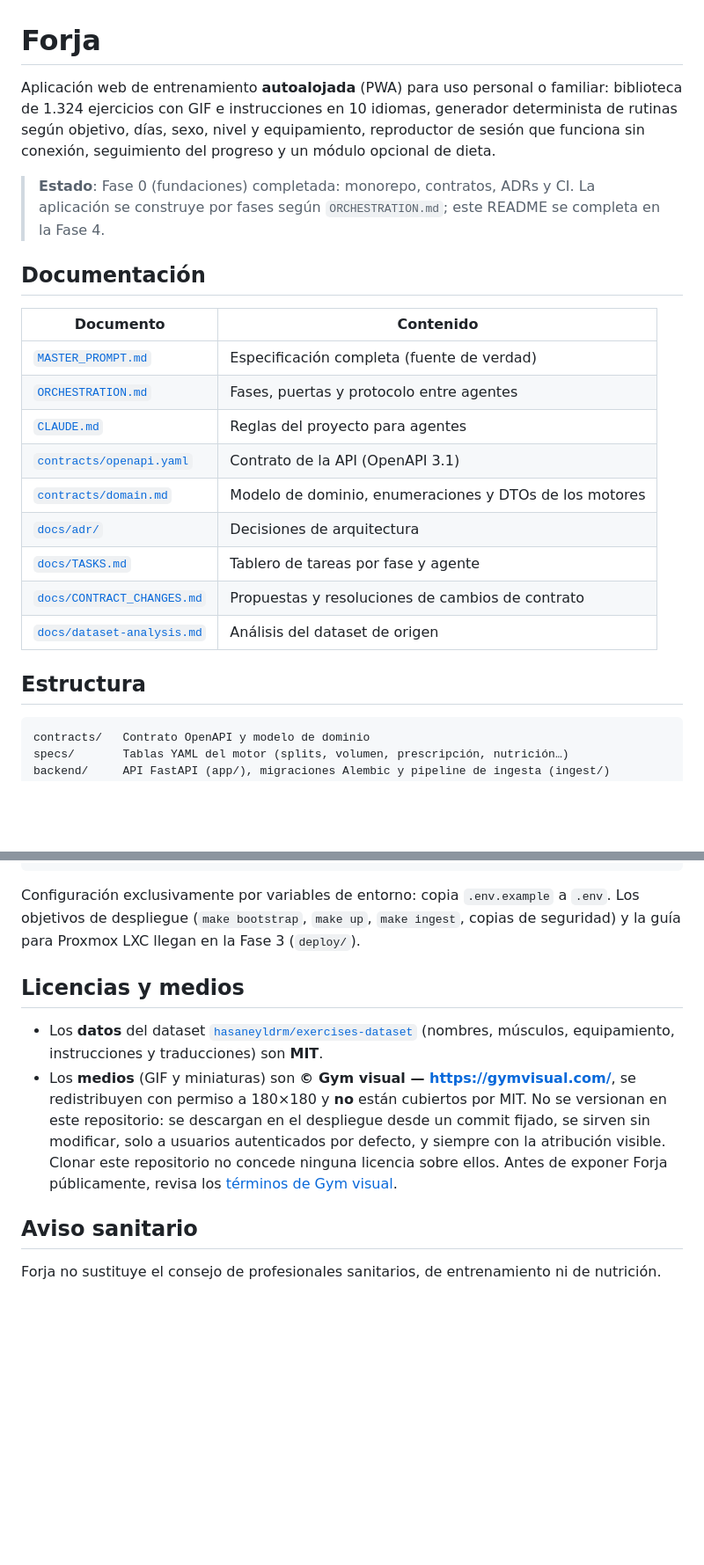
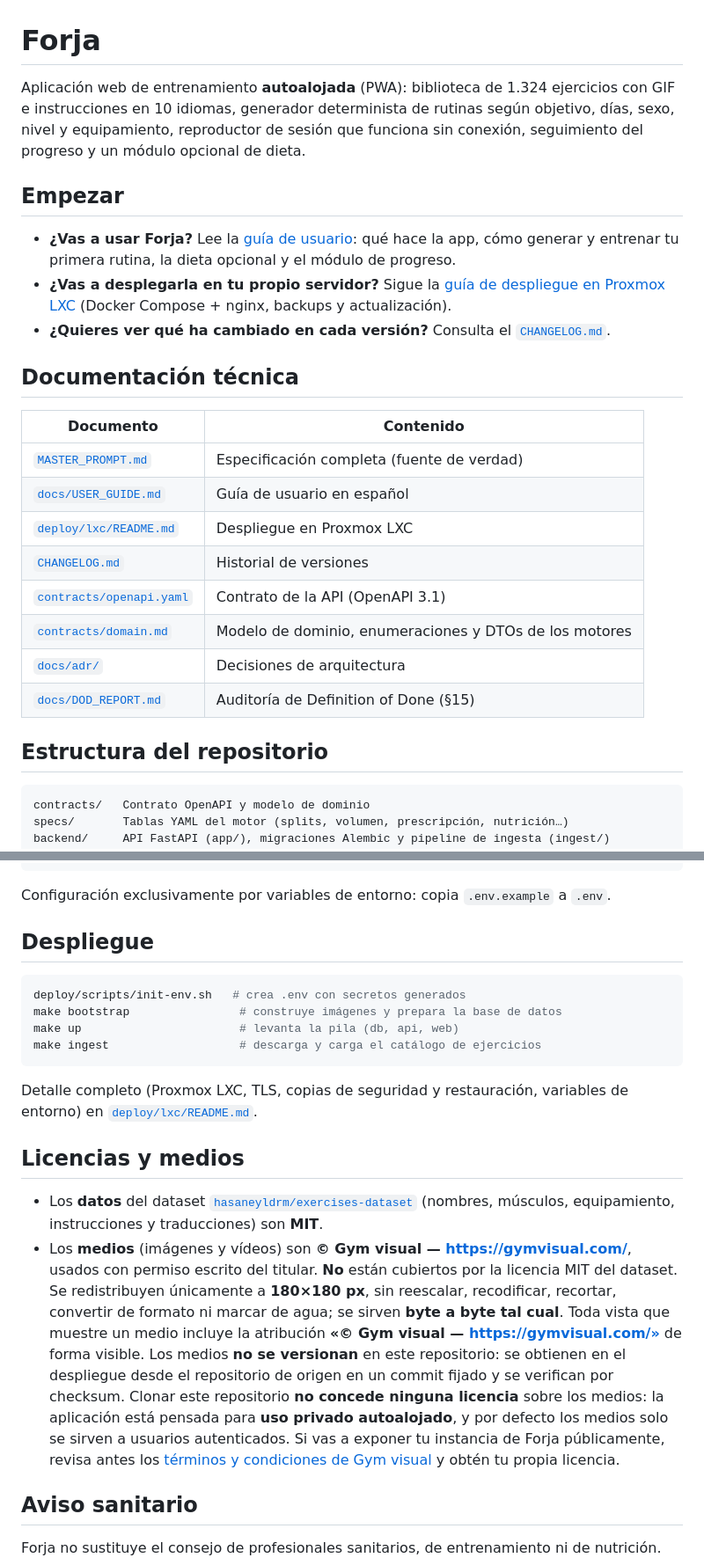
Before and after one commit to AlexDoxxer/forja, a Markdown page: README.md, 2 parts joined by grey strips. Shown at 88% size. GitHub-like rendering; blank space fills up the shorter version.

````diff
--- a/README.md
+++ b/README.md
@@ -1,28 +1,32 @@
 # Forja
 
-Aplicación web de entrenamiento **autoalojada** (PWA) para uso personal o familiar: biblioteca
-de 1.324 ejercicios con GIF e instrucciones en 10 idiomas, generador determinista de rutinas
-según objetivo, días, sexo, nivel y equipamiento, reproductor de sesión que funciona sin
-conexión, seguimiento del progreso y un módulo opcional de dieta.
+Aplicación web de entrenamiento **autoalojada** (PWA): biblioteca de 1.324 ejercicios con GIF e
+instrucciones en 10 idiomas, generador determinista de rutinas según objetivo, días, sexo, nivel
+y equipamiento, reproductor de sesión que funciona sin conexión, seguimiento del progreso y un
+módulo opcional de dieta.
 
-> **Estado**: Fase 0 (fundaciones) completada: monorepo, contratos, ADRs y CI. La aplicación
-> se construye por fases según `ORCHESTRATION.md`; este README se completa en la Fase 4.
+## Empezar
 
-## Documentación
+- **¿Vas a usar Forja?** Lee la [guía de usuario](docs/USER_GUIDE.md): qué hace la app, cómo
+  generar y entrenar tu primera rutina, la dieta opcional y el módulo de progreso.
+- **¿Vas a desplegarla en tu propio servidor?** Sigue la [guía de despliegue en Proxmox
+  LXC](deploy/lxc/README.md) (Docker Compose + nginx, backups y actualización).
+- **¿Quieres ver qué ha cambiado en cada versión?** Consulta el [`CHANGELOG.md`](CHANGELOG.md).
+
+## Documentación técnica
 
 | Documento | Contenido |
 |---|---|
 | [`MASTER_PROMPT.md`](MASTER_PROMPT.md) | Especificación completa (fuente de verdad) |
-| [`ORCHESTRATION.md`](ORCHESTRATION.md) | Fases, puertas y protocolo entre agentes |
-| [`CLAUDE.md`](CLAUDE.md) | Reglas del proyecto para agentes |
+| [`docs/USER_GUIDE.md`](docs/USER_GUIDE.md) | Guía de usuario en español |
+| [`deploy/lxc/README.md`](deploy/lxc/README.md) | Despliegue en Proxmox LXC |
+| [`CHANGELOG.md`](CHANGELOG.md) | Historial de versiones |
 | [`contracts/openapi.yaml`](contracts/openapi.yaml) | Contrato de la API (OpenAPI 3.1) |
 | [`contracts/domain.md`](contracts/domain.md) | Modelo de dominio, enumeraciones y DTOs de los motores |
 | [`docs/adr/`](docs/adr/README.md) | Decisiones de arquitectura |
-| [`docs/TASKS.md`](docs/TASKS.md) | Tablero de tareas por fase y agente |
-| [`docs/CONTRACT_CHANGES.md`](docs/CONTRACT_CHANGES.md) | Propuestas y resoluciones de cambios de contrato |
-| [`docs/dataset-analysis.md`](docs/dataset-analysis.md) | Análisis del dataset de origen |
+| [`docs/DOD_REPORT.md`](docs/DOD_REPORT.md) | Auditoría de Definition of Done (§15) |
 
-## Estructura
+## Estructura del repositorio
 
 ```
 contracts/   Contrato OpenAPI y modelo de dominio
@@ -50,20 +54,36 @@ make e2e          # Playwright (requiere `npx playwright install` en frontend/)
 make help         # todos los objetivos
 ```
 
-Configuración exclusivamente por variables de entorno: copia `.env.example` a `.env`. Los
-objetivos de despliegue (`make bootstrap`, `make up`, `make ingest`, copias de seguridad) y la
-guía para Proxmox LXC llegan en la Fase 3 (`deploy/`).
+Configuración exclusivamente por variables de entorno: copia `.env.example` a `.env`.
+
+## Despliegue
+
+```bash
+deploy/scripts/init-env.sh   # crea .env con secretos generados
+make bootstrap                # construye imágenes y prepara la base de datos
+make up                       # levanta la pila (db, api, web)
+make ingest                   # descarga y carga el catálogo de ejercicios
+```
+
+Detalle completo (Proxmox LXC, TLS, copias de seguridad y restauración, variables de entorno)
+en [`deploy/lxc/README.md`](deploy/lxc/README.md).
 
 ## Licencias y medios
 
 - Los **datos** del dataset [`hasaneyldrm/exercises-dataset`](https://github.com/hasaneyldrm/exercises-dataset)
   (nombres, músculos, equipamiento, instrucciones y traducciones) son **MIT**.
-- Los **medios** (GIF y miniaturas) son **© Gym visual — https://gymvisual.com/**, se
-  redistribuyen con permiso a 180×180 y **no** están cubiertos por MIT. No se versionan en
-  este repositorio: se descargan en el despliegue desde un commit fijado, se sirven sin
-  modificar, solo a usuarios autenticados por defecto, y siempre con la atribución visible.
-  Clonar este repositorio no concede ninguna licencia sobre ellos. Antes de exponer Forja
-  públicamente, revisa los [términos de Gym visual](https://gymvisual.com/content/3-terms-and-conditions-of-use).
+- Los **medios** (imágenes y vídeos) son **© Gym visual — https://gymvisual.com/**, usados con
+  permiso escrito del titular. **No** están cubiertos por la licencia MIT del dataset. Se
+  redistribuyen únicamente a **180×180 px**, sin reescalar, recodificar, recortar, convertir de
+  formato ni marcar de agua; se sirven **byte a byte tal cual**. Toda vista que muestre un medio
+  incluye la atribución **«© Gym visual — https://gymvisual.com/»** de forma visible. Los medios
+  **no se versionan** en este repositorio: se obtienen en el despliegue desde el repositorio de
+  origen en un commit fijado y se verifican por checksum. Clonar este repositorio **no concede
+  ninguna licencia** sobre los medios: la aplicación está pensada para **uso privado
+  autoalojado**, y por defecto los medios solo se sirven a usuarios autenticados. Si vas a exponer
+  tu instancia de Forja públicamente, revisa antes los
+  [términos y condiciones de Gym visual](https://gymvisual.com/content/3-terms-and-conditions-of-use)
+  y obtén tu propia licencia.
 
 ## Aviso sanitario
 
````
Also changed, not shown: docs/DOD_REPORT.md (added, +225 -0 lines).
